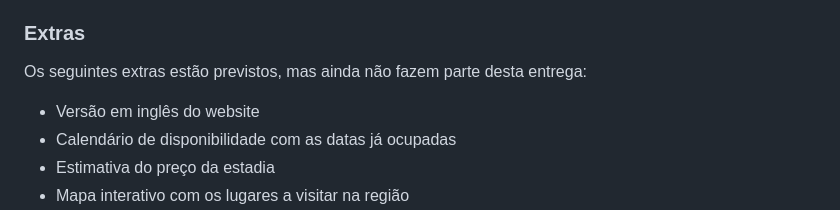
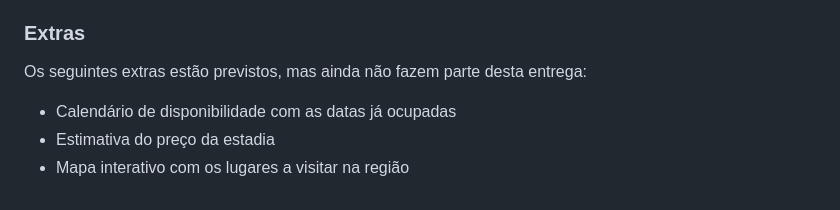
Before and after one commit to joaofilipesilva-data/quinta_santa_guilha, a Markdown page: README.md, the part around the change. Rendered like a GitHub page.

Commit message:
Removed English version mention from README extras

```diff
--- a/README.md
+++ b/README.md
@@ -54,7 +54,6 @@ Início ......................... apresentação da quinta e destaques das pági
 
 Os seguintes extras estão previstos, mas ainda não fazem parte desta entrega:
 
-- Versão em inglês do website
 - Calendário de disponibilidade com as datas já ocupadas
 - Estimativa do preço da estadia
 - Mapa interativo com os lugares a visitar na região
```
